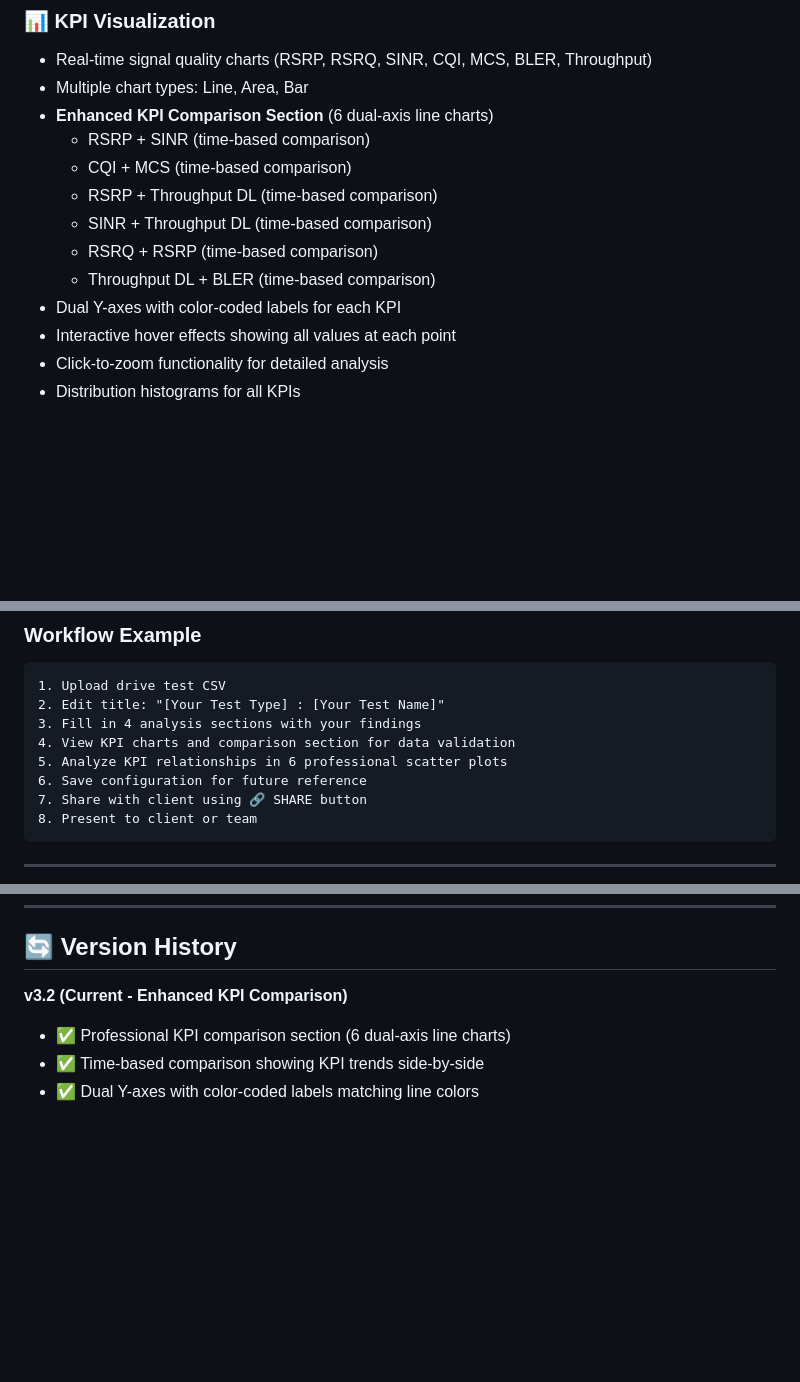
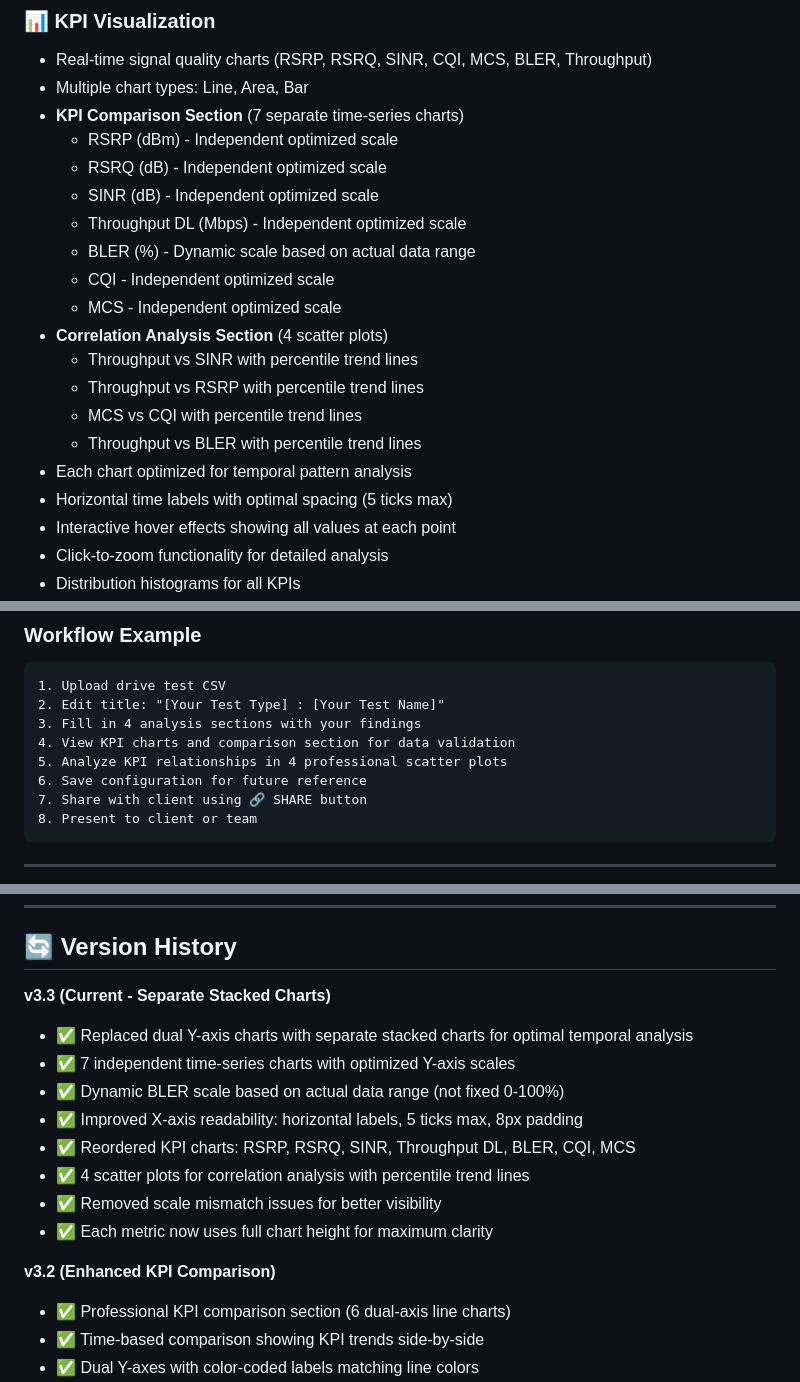
Before and after one commit to F2G-Telco-Academy/Dashboard_template_for_drive_testing, a Markdown page: README.md, 3 parts joined by grey strips. GitHub-like rendering; blank space fills up the shorter version.

Commit message:
docs: Update README to reflect v3.3 separate stacked charts architecture
- Updated KPI Visualization section to describe 7 separate time-series charts with independent scales
- Added Correlation Analysis section describing 4 scatter plots with percentile trend lines
- Updated workflow example to reference 4 scatter plots (not 6)
- Added v3.3 version history with key improvements:
  - Separate stacked charts for optimal temporal analysis
  - Dynamic BLER scale based on actual data range
  - Improved X-axis readability (horizontal labels, 5 ticks, 8px padding)
  - Reordered KPI charts: RSRP, RSRQ, SINR, Throughput DL, BLER, CQI, MCS
  - Removed scale mismatch issues
- Removed outdated dual Y-axis chart descriptions

```diff
--- a/README.md
+++ b/README.md
@@ -20,14 +20,21 @@ A professional telecom network validation dashboard for creating **customizable
 ### 📊 **KPI Visualization**
 - Real-time signal quality charts (RSRP, RSRQ, SINR, CQI, MCS, BLER, Throughput)
 - Multiple chart types: Line, Area, Bar
-- **Enhanced KPI Comparison Section** (6 dual-axis line charts)
-  - RSRP + SINR (time-based comparison)
-  - CQI + MCS (time-based comparison)
-  - RSRP + Throughput DL (time-based comparison)
-  - SINR + Throughput DL (time-based comparison)
-  - RSRQ + RSRP (time-based comparison)
-  - Throughput DL + BLER (time-based comparison)
-- Dual Y-axes with color-coded labels for each KPI
+- **KPI Comparison Section** (7 separate time-series charts)
+  - RSRP (dBm) - Independent optimized scale
+  - RSRQ (dB) - Independent optimized scale
+  - SINR (dB) - Independent optimized scale
+  - Throughput DL (Mbps) - Independent optimized scale
+  - BLER (%) - Dynamic scale based on actual data range
+  - CQI - Independent optimized scale
+  - MCS - Independent optimized scale
+- **Correlation Analysis Section** (4 scatter plots)
+  - Throughput vs SINR with percentile trend lines
+  - Throughput vs RSRP with percentile trend lines
+  - MCS vs CQI with percentile trend lines
+  - Throughput vs BLER with percentile trend lines
+- Each chart optimized for temporal pattern analysis
+- Horizontal time labels with optimal spacing (5 ticks max)
 - Interactive hover effects showing all values at each point
 - Click-to-zoom functionality for detailed analysis
 - Distribution histograms for all KPIs
@@ -152,7 +159,7 @@ Client sees dashboard with embedded data (no CSV upload needed)
 2. Edit title: "[Your Test Type] : [Your Test Name]"
 3. Fill in 4 analysis sections with your findings
 4. View KPI charts and comparison section for data validation
-5. Analyze KPI relationships in 6 professional scatter plots
+5. Analyze KPI relationships in 4 professional scatter plots
 6. Save configuration for future reference
 7. Share with client using 🔗 SHARE button
 8. Present to client or team
@@ -287,7 +294,17 @@ Client: Open URL → View dashboard (read-only)
 
 ## 🔄 Version History
 
-**v3.2 (Current - Enhanced KPI Comparison)**
+**v3.3 (Current - Separate Stacked Charts)**
+- ✅ Replaced dual Y-axis charts with separate stacked charts for optimal temporal analysis
+- ✅ 7 independent time-series charts with optimized Y-axis scales
+- ✅ Dynamic BLER scale based on actual data range (not fixed 0-100%)
+- ✅ Improved X-axis readability: horizontal labels, 5 ticks max, 8px padding
+- ✅ Reordered KPI charts: RSRP, RSRQ, SINR, Throughput DL, BLER, CQI, MCS
+- ✅ 4 scatter plots for correlation analysis with percentile trend lines
+- ✅ Removed scale mismatch issues for better visibility
+- ✅ Each metric now uses full chart height for maximum clarity
+
+**v3.2 (Enhanced KPI Comparison)**
 - ✅ Professional KPI comparison section (6 dual-axis line charts)
 - ✅ Time-based comparison showing KPI trends side-by-side
 - ✅ Dual Y-axes with color-coded labels matching line colors
```
